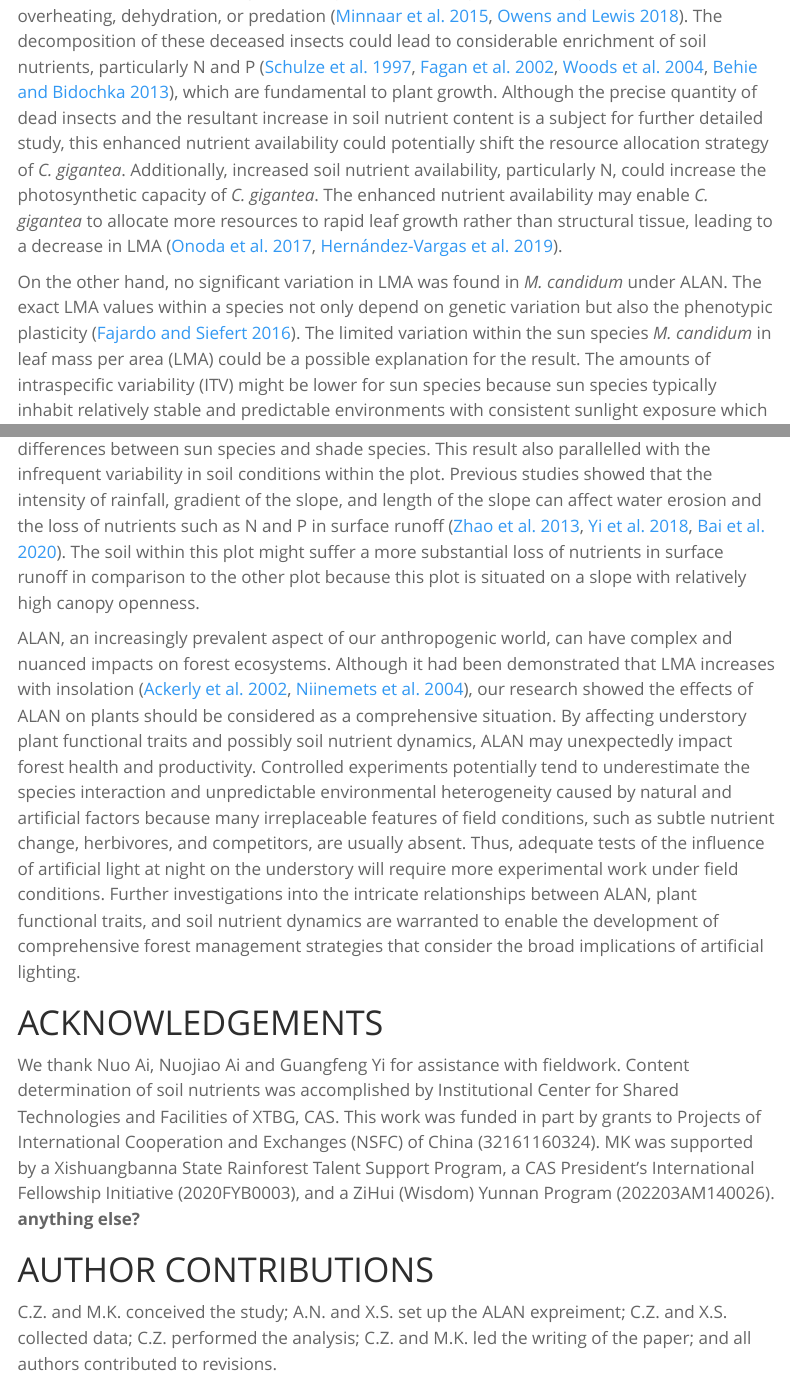
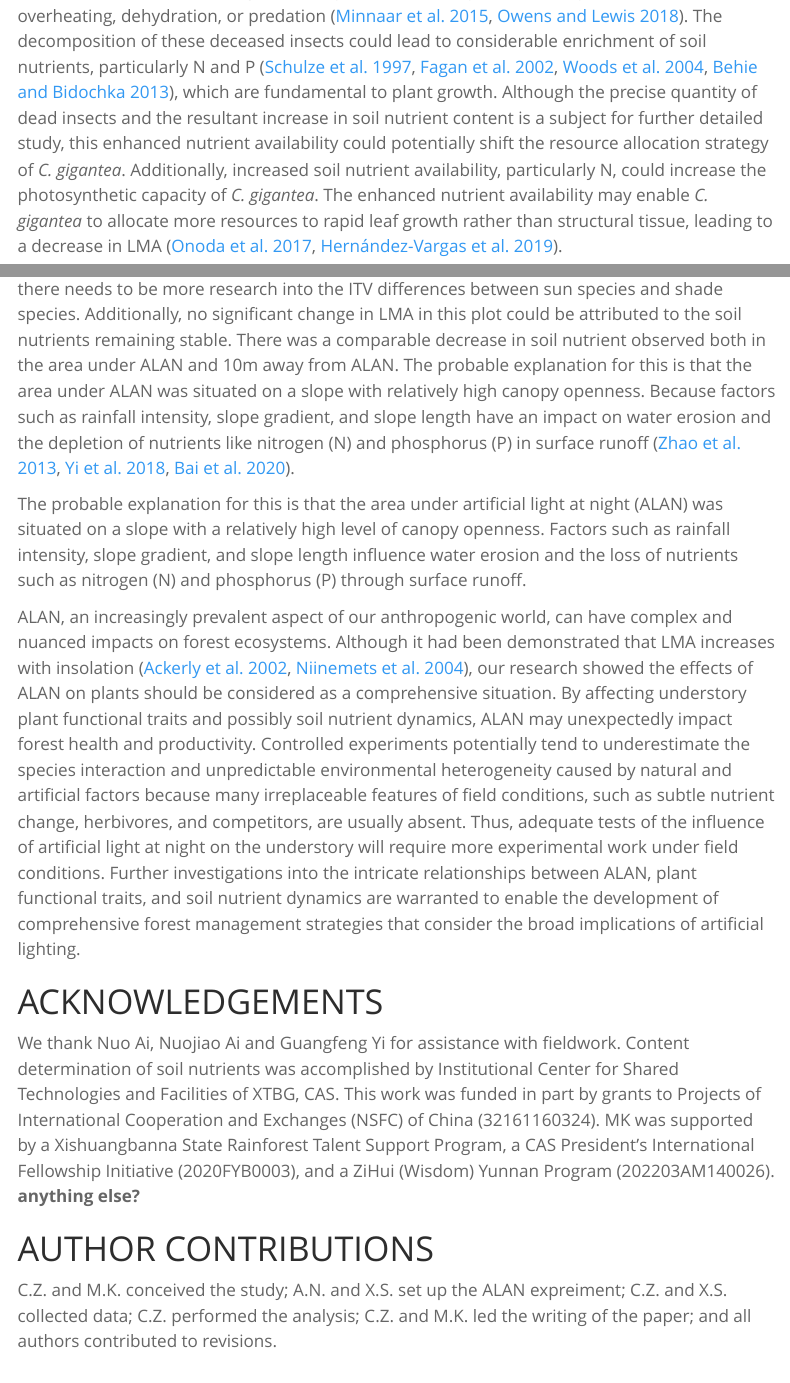
Before and after one commit to congz007/light_project, a Quarto document (ms/alan.qmd): the page in a window 1100 px wide, from 5250 px down, and a second part further down, joined at a grey line. Rendered offline with R 4.5, knitr and Pandoc in place of Quarto, with nearby package versions; menus at the side of the page are left out.

Commit message:
Discussion 3rd

```diff
--- a/ms/alan.qmd
+++ b/ms/alan.qmd
@@ -216,13 +216,15 @@ Additionally, increased soil nutrient availability, particularly N, could increa
 The enhanced nutrient availability may enable *C. gigantea* to allocate more resources to rapid leaf growth rather than structural tissue, leading to a decrease in LMA [@Onoda2017; @Hernandez-Vargas2019].
 
 On the other hand, no significant variation in LMA was found in *M. candidum* under ALAN.
-The exact LMA values within a species not only depend on genetic variation but also the phenotypic plasticity [@Fajardo2016].
 The limited variation within the sun species *M. candidum* in leaf mass per area (LMA) could be a possible explanation for the result.
 The amounts of intraspecific variability (ITV)  might be lower for sun species because sun species typically inhabit relatively stable and predictable environments with consistent sunlight exposure which may result in lower ITV.
 Although many studies have explored ITV across different functional groups, such as herbs versus trees [@Siefert2015], there needs to be more research into the ITV differences between sun species and shade species.
-This result also parallelled with the infrequent variability in soil conditions within the plot.
-Previous studies showed that the intensity of rainfall, gradient of the slope, and length of the slope can affect water erosion and the loss of nutrients such as N and P in surface runoff [@Zhao2013; @Yi2018; @Bai2020].
-The soil within this plot might suffer a more substantial loss of nutrients in surface runoff in comparison to the other plot because this plot is situated on a slope with relatively high canopy openness.
+Additionally, no significant change in LMA in this plot could be attributed to the soil nutrients remaining stable.
+There was a comparable decrease in soil nutrient observed both in the area under ALAN and 10m away from ALAN.
+The probable explanation for this is that the area under ALAN was situated on a slope with relatively high canopy openness.
+Because factors such as rainfall intensity, slope gradient, and slope length have an impact on water erosion and the depletion of nutrients like nitrogen (N) and phosphorus (P) in surface runoff [@Zhao2013; @Yi2018; @Bai2020].
+
+The probable explanation for this is that the area under artificial light at night (ALAN) was situated on a slope with a relatively high level of canopy openness. Factors such as rainfall intensity, slope gradient, and slope length influence water erosion and the loss of nutrients such as nitrogen (N) and phosphorus (P) through surface runoff.
 
 ALAN, an increasingly prevalent aspect of our anthropogenic world, can have complex and nuanced impacts on forest ecosystems.
 Although it had been demonstrated that LMA increases with insolation [@Ackerly2002; @Niinemets2004], our research showed the effects of ALAN on plants should be considered as a comprehensive situation.
```
